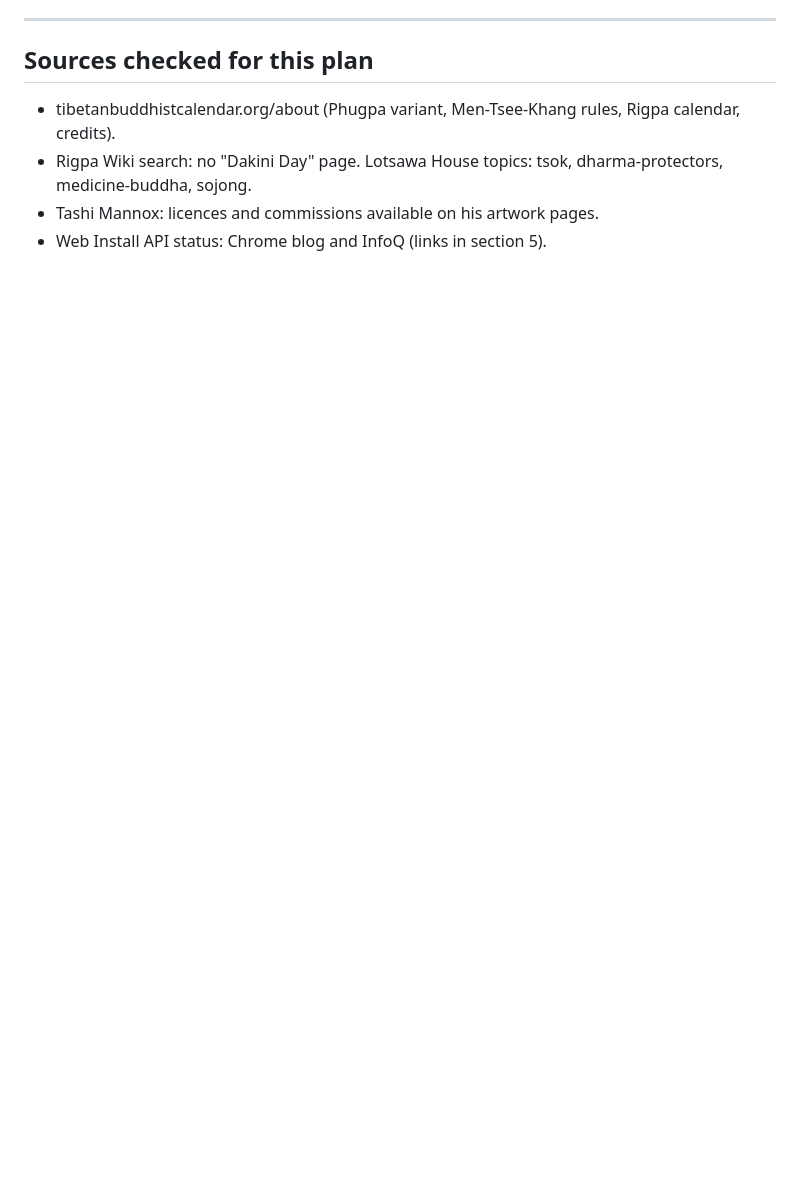
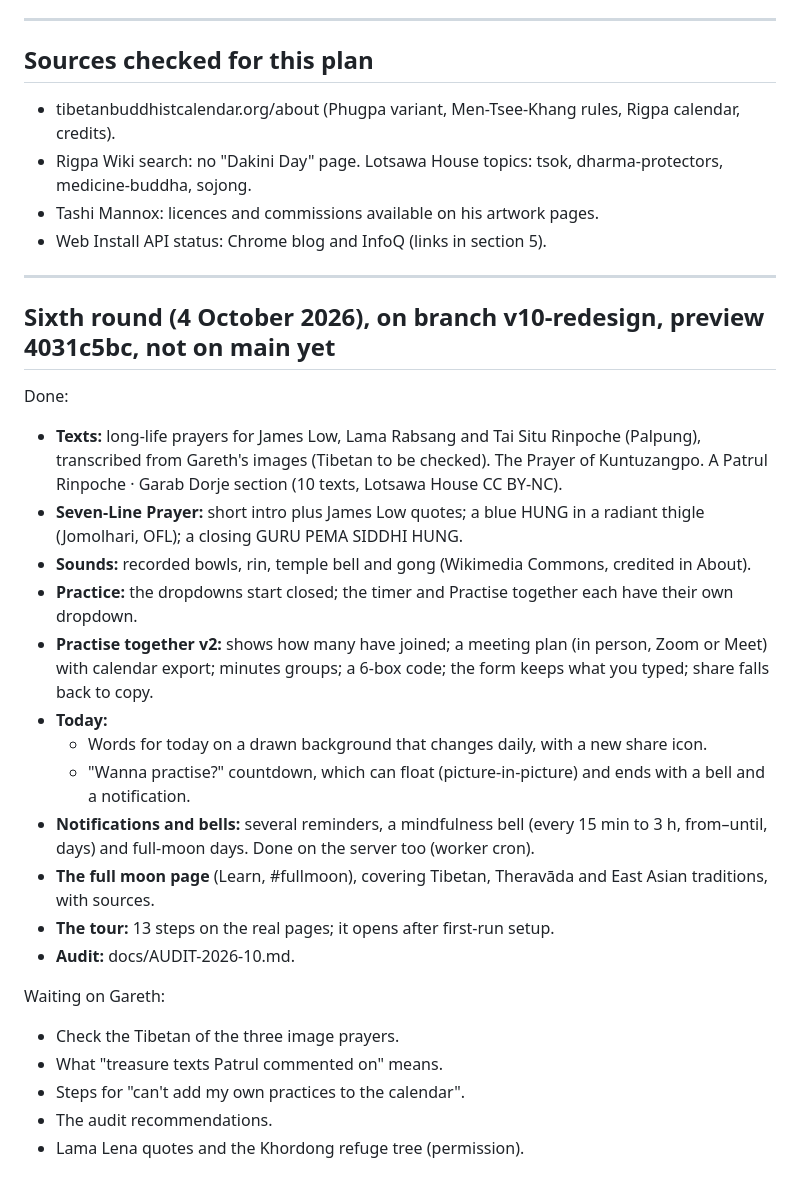
Before and after one commit to mrmarks1-blip/DharmaPlusWebsites, a Markdown page: docs/PLAN.md, the part around the change. Rendered like a GitHub page; blank space fills up the shorter version.

Commit message:
PLAN: sixth round
Co-Authored-By: Claude Opus 5.5 <noreply@anthropic.com>

```diff
--- a/docs/PLAN.md
+++ b/docs/PLAN.md
@@ -542,3 +542,27 @@ translations.
   medicine-buddha, sojong.
 - Tashi Mannox: licences and commissions available on his artwork pages.
 - Web Install API status: Chrome blog and InfoQ (links in section 5).
+
+---
+
+## Sixth round (4 October 2026), on branch v10-redesign, preview 4031c5bc, not on main yet
+Done:
+- **Texts:** long-life prayers for James Low, Lama Rabsang and Tai Situ Rinpoche (Palpung), transcribed from Gareth's images (Tibetan to be checked). The Prayer of Kuntuzangpo. A Patrul Rinpoche · Garab Dorje section (10 texts, Lotsawa House CC BY-NC).
+- **Seven-Line Prayer:** short intro plus James Low quotes; a blue HUNG in a radiant thigle (Jomolhari, OFL); a closing GURU PEMA SIDDHI HUNG.
+- **Sounds:** recorded bowls, rin, temple bell and gong (Wikimedia Commons, credited in About).
+- **Practice:** the dropdowns start closed; the timer and Practise together each have their own dropdown.
+- **Practise together v2:** shows how many have joined; a meeting plan (in person, Zoom or Meet) with calendar export; minutes groups; a 6-box code; the form keeps what you typed; share falls back to copy.
+- **Today:**
+  - Words for today on a drawn background that changes daily, with a new share icon.
+  - "Wanna practise?" countdown, which can float (picture-in-picture) and ends with a bell and a notification.
+- **Notifications and bells:** several reminders, a mindfulness bell (every 15 min to 3 h, from–until, days) and full-moon days. Done on the server too (worker cron).
+- **The full moon page** (Learn, #fullmoon), covering Tibetan, Theravāda and East Asian traditions, with sources.
+- **The tour:** 13 steps on the real pages; it opens after first-run setup.
+- **Audit:** docs/AUDIT-2026-10.md.
+
+Waiting on Gareth:
+- Check the Tibetan of the three image prayers.
+- What "treasure texts Patrul commented on" means.
+- Steps for "can't add my own practices to the calendar".
+- The audit recommendations.
+- Lama Lena quotes and the Khordong refuge tree (permission).
```
